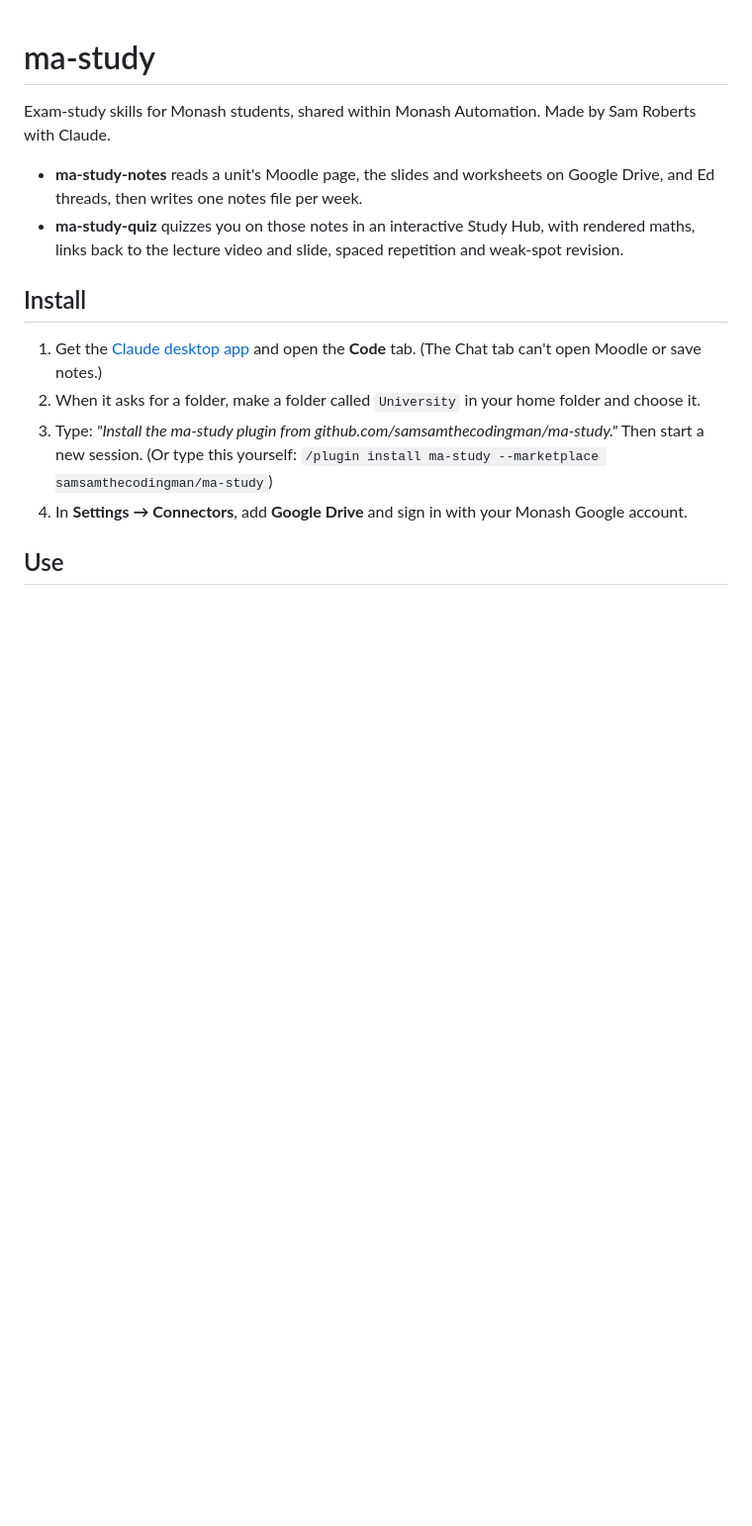
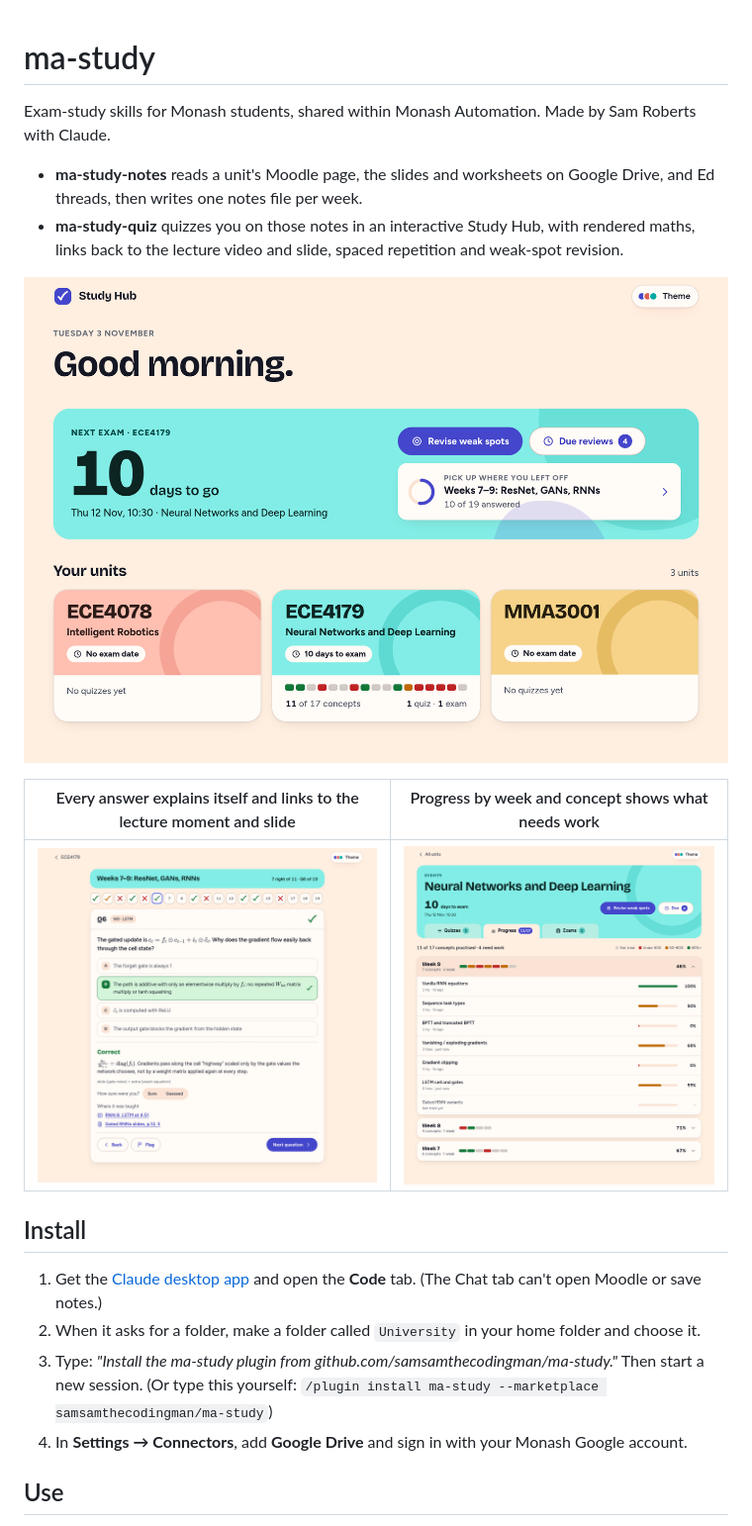
Before and after one commit to Davwado/ma-study, a Markdown page: README.md, the part around the change. Shown at 99% size. Rendered like a GitHub page; pictures changed too: docs/home.png (added), docs/progress.png (added), docs/quiz-feedback.png (added); blank space fills up the shorter version.

Commit message:
Add Study Hub screenshots to README
Co-Authored-By: Claude Opus 5.5 <noreply@anthropic.com>

```diff
--- a/README.md
+++ b/README.md
@@ -4,6 +4,12 @@ Exam-study skills for Monash students, shared within Monash Automation. Made by
 
 - **ma-study-notes** reads a unit's Moodle page, the slides and worksheets on Google Drive, and Ed threads, then writes one notes file per week.
 - **ma-study-quiz** quizzes you on those notes in an interactive Study Hub, with rendered maths, links back to the lecture video and slide, spaced repetition and weak-spot revision.
+
+![Study Hub home: days to your next exam, weak-spot revision, and your units](docs/home.png)
+
+| Every answer explains itself and links to the lecture moment and slide | Progress by week and concept shows what needs work |
+|---|---|
+| ![A quiz question with feedback and links to the lecture video and slides](docs/quiz-feedback.png) | ![Progress view with mastery per concept](docs/progress.png) |
 
 ## Install
 
```
